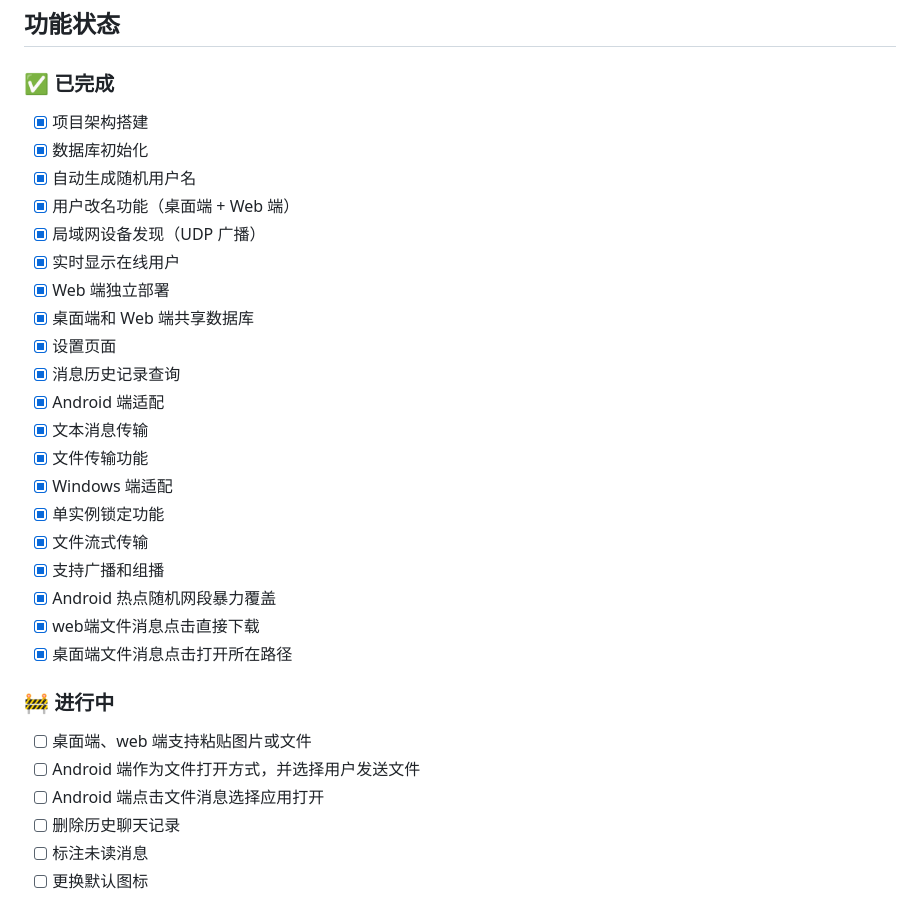
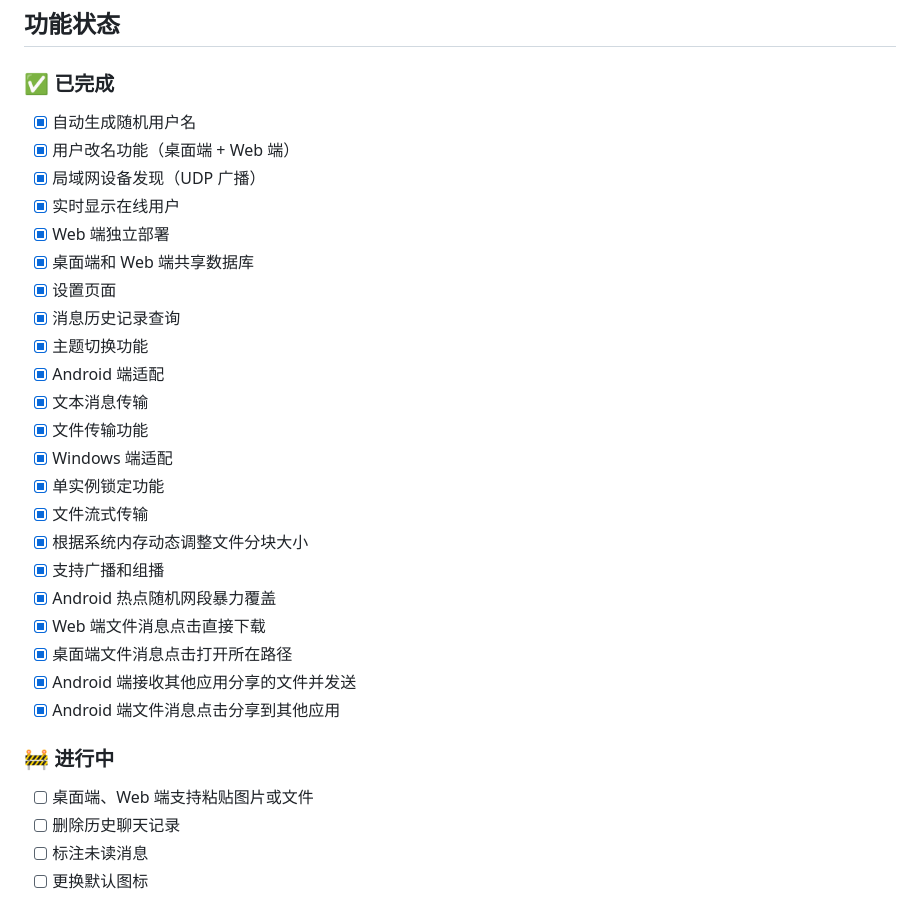
Before and after one commit to cap153/LANChat, a Markdown page: README.md, the part around the change. Rendered like a GitHub page.

Commit message:
docs(README): Update feature status and formatting
- Remove completed project setup items (architecture and database initialization)
- Add theme switching feature to completed list
- Add dynamic file chunk size adjustment based on system memory to completed list
- Add Android file sharing capabilities to completed list (receiving and sending shared files)
- Update Web to web formatting for consistency
- Remove in-progress items related to Android file opening and image/file pasting
- Improve formatting with consistent spacing in completed features section

```diff
--- a/README.md
+++ b/README.md
@@ -82,8 +82,7 @@ cargo build --release --bin lanchat-web --features web --no-default-features
 ## 功能状态
 
 ### ✅ 已完成
-- [x] 项目架构搭建
-- [x] 数据库初始化
+
 - [x] 自动生成随机用户名
 - [x] 用户改名功能（桌面端 + Web 端）
 - [x] 局域网设备发现（UDP 广播）
@@ -92,21 +91,23 @@ cargo build --release --bin lanchat-web --features web --no-default-features
 - [x] 桌面端和 Web 端共享数据库
 - [x] 设置页面
 - [x] 消息历史记录查询
+- [x] 主题切换功能
 - [x] Android 端适配
 - [x] 文本消息传输
 - [x] 文件传输功能
 - [x] Windows 端适配
 - [x] 单实例锁定功能
 - [x] 文件流式传输
+- [x] 根据系统内存动态调整文件分块大小
 - [x] 支持广播和组播
 - [x] Android 热点随机网段暴力覆盖
-- [x] web端文件消息点击直接下载
+- [x] Web 端文件消息点击直接下载
 - [x] 桌面端文件消息点击打开所在路径
+- [x] Android 端接收其他应用分享的文件并发送
+- [x] Android 端文件消息点击分享到其他应用
 
 ### 🚧 进行中
-- [ ] 桌面端、web 端支持粘贴图片或文件
-- [ ] Android 端作为文件打开方式，并选择用户发送文件
-- [ ] Android 端点击文件消息选择应用打开
+- [ ] 桌面端、Web 端支持粘贴图片或文件
 - [ ] 删除历史聊天记录
 - [ ] 标注未读消息
 - [ ] 更换默认图标
```
